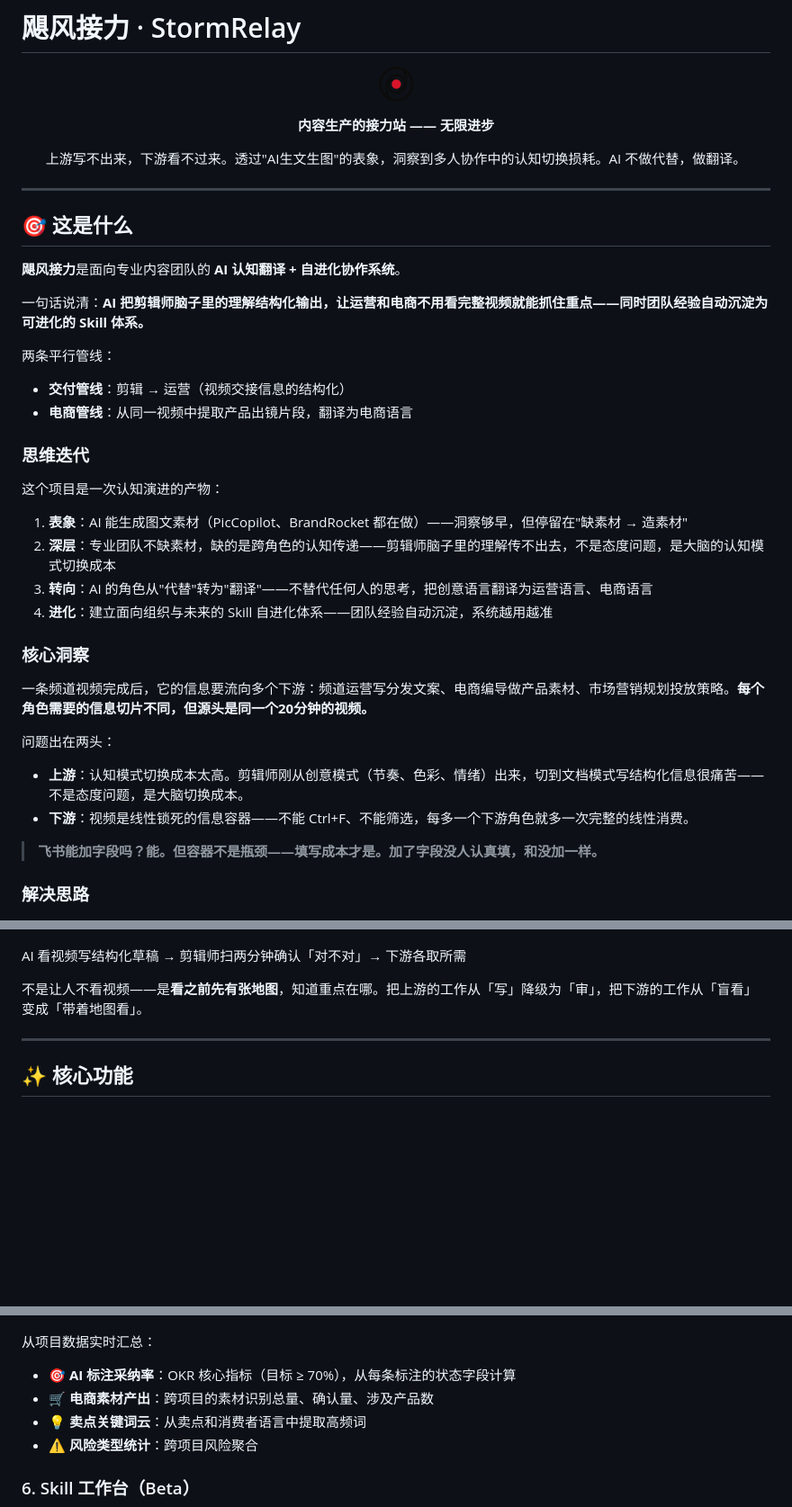
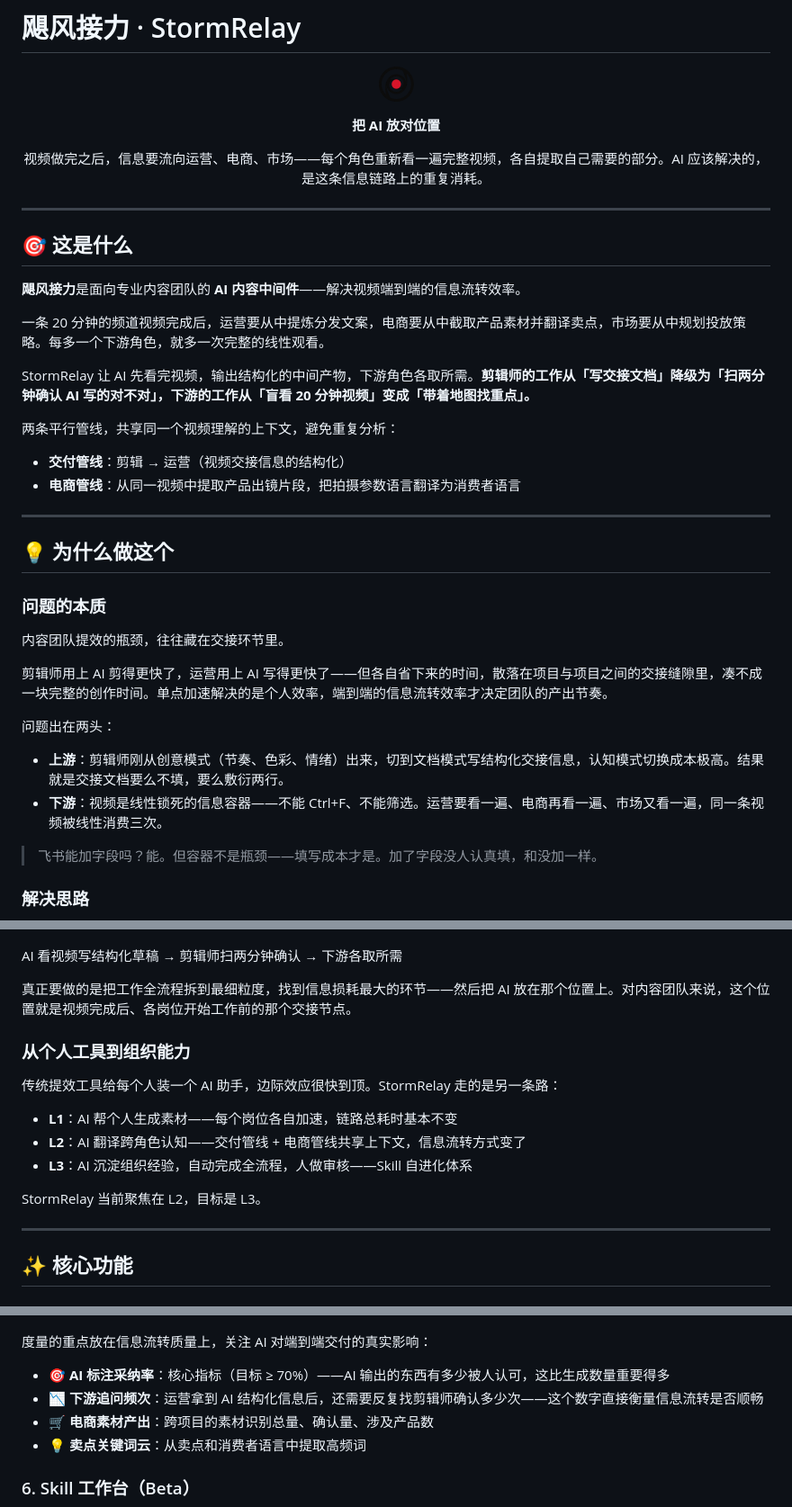
Before and after one commit to lx59213/stormrelay, a Markdown page: README.md, 3 parts joined by grey strips. Shown at 90% size. GitHub-like rendering; blank space fills up the shorter version.

Commit message:
优化项目定位和价值主张
- 更新标语为"把 AI 放对位置"，更直观表达产品价值
- 重构问题阐述：从多人协作的认知切换损耗，聚焦到视频端到端的信息流转效率
- 明确使用场景：一条20分钟视频完成后，运营、电商、市场各角色重复观看的问题
- 强化两条平行管线概念：交付管线 + 电商管线，共享同一个视频理解上下文

Co-Authored-By: Claude Sonnet 4.6 <noreply@anthropic.com>

```diff
--- a/README.md
+++ b/README.md
@@ -4,9 +4,9 @@
 
 ![飓风接力 Logo](icon/影视飓风.png)
 
-**内容生产的接力站 —— 无限进步**
+**把 AI 放对位置**
 
-上游写不出来，下游看不过来。透过"AI生文生图"的表象，洞察到多人协作中的认知切换损耗。AI 不做代替，做翻译。
+视频做完之后，信息要流向运营、电商、市场——每个角色重新看一遍完整视频，各自提取自己需要的部分。AI 应该解决的，是这条信息链路上的重复消耗。
 
 </div>
 
@@ -14,42 +14,51 @@
 
 ## 🎯 这是什么
 
-**飓风接力**是面向专业内容团队的 **AI 认知翻译 + 自进化协作系统**。
+**飓风接力**是面向专业内容团队的 **AI 内容中间件**——解决视频端到端的信息流转效率。
 
-一句话说清：**AI 把剪辑师脑子里的理解结构化输出，让运营和电商不用看完整视频就能抓住重点——同时团队经验自动沉淀为可进化的 Skill 体系。**
+一条 20 分钟的频道视频完成后，运营要从中提炼分发文案，电商要从中截取产品素材并翻译卖点，市场要从中规划投放策略。每多一个下游角色，就多一次完整的线性观看。
 
-两条平行管线：
+StormRelay 让 AI 先看完视频，输出结构化的中间产物，下游角色各取所需。**剪辑师的工作从「写交接文档」降级为「扫两分钟确认 AI 写的对不对」，下游的工作从「盲看 20 分钟视频」变成「带着地图找重点」。**
+
+两条平行管线，共享同一个视频理解的上下文，避免重复分析：
 
 - **交付管线**：剪辑 → 运营（视频交接信息的结构化）
-- **电商管线**：从同一视频中提取产品出镜片段，翻译为电商语言
+- **电商管线**：从同一视频中提取产品出镜片段，把拍摄参数语言翻译为消费者语言
 
-### 思维迭代
+---
 
-这个项目是一次认知演进的产物：
+## 💡 为什么做这个
 
-1. **表象**：AI 能生成图文素材（PicCopilot、BrandRocket 都在做）——洞察够早，但停留在"缺素材 → 造素材"
-2. **深层**：专业团队不缺素材，缺的是跨角色的认知传递——剪辑师脑子里的理解传不出去，不是态度问题，是大脑的认知模式切换成本
-3. **转向**：AI 的角色从"代替"转为"翻译"——不替代任何人的思考，把创意语言翻译为运营语言、电商语言
-4. **进化**：建立面向组织与未来的 Skill 自进化体系——团队经验自动沉淀，系统越用越准
+### 问题的本质
 
-### 核心洞察
+内容团队提效的瓶颈，往往藏在交接环节里。
 
-一条频道视频完成后，它的信息要流向多个下游：频道运营写分发文案、电商编导做产品素材、市场营销规划投放策略。**每个角色需要的信息切片不同，但源头是同一个20分钟的视频。**
+剪辑师用上 AI 剪得更快了，运营用上 AI 写得更快了——但各自省下来的时间，散落在项目与项目之间的交接缝隙里，凑不成一块完整的创作时间。单点加速解决的是个人效率，端到端的信息流转效率才决定团队的产出节奏。
 
 问题出在两头：
 
-- **上游**：认知模式切换成本太高。剪辑师刚从创意模式（节奏、色彩、情绪）出来，切到文档模式写结构化信息很痛苦——不是态度问题，是大脑切换成本。
-- **下游**：视频是线性锁死的信息容器——不能 Ctrl+F、不能筛选，每多一个下游角色就多一次完整的线性消费。
+- **上游**：剪辑师刚从创意模式（节奏、色彩、情绪）出来，切到文档模式写结构化交接信息，认知模式切换成本极高。结果就是交接文档要么不填，要么敷衍两行。
+- **下游**：视频是线性锁死的信息容器——不能 Ctrl+F、不能筛选。运营要看一遍、电商再看一遍、市场又看一遍，同一条视频被线性消费三次。
 
-> **飞书能加字段吗？能。但容器不是瓶颈——填写成本才是。加了字段没人认真填，和没加一样。**
+> 飞书能加字段吗？能。但容器不是瓶颈——填写成本才是。加了字段没人认真填，和没加一样。
 
 ### 解决思路
 
 ![产品界面总览](screenshots/01_project_list.png)
 
-AI 看视频写结构化草稿 → 剪辑师扫两分钟确认「对不对」→ 下游各取所需
+AI 看视频写结构化草稿 → 剪辑师扫两分钟确认 → 下游各取所需
 
-不是让人不看视频——是**看之前先有张地图**，知道重点在哪。把上游的工作从「写」降级为「审」，把下游的工作从「盲看」变成「带着地图看」。
+真正要做的是把工作全流程拆到最细粒度，找到信息损耗最大的环节——然后把 AI 放在那个位置上。对内容团队来说，这个位置就是视频完成后、各岗位开始工作前的那个交接节点。
+
+### 从个人工具到组织能力
+
+传统提效工具给每个人装一个 AI 助手，边际效应很快到顶。StormRelay 走的是另一条路：
+
+- **L1**：AI 帮个人生成素材——每个岗位各自加速，链路总耗时基本不变
+- **L2**：AI 翻译跨角色认知——交付管线 + 电商管线共享上下文，信息流转方式变了
+- **L3**：AI 沉淀组织经验，自动完成全流程，人做审核——Skill 自进化体系
+
+StormRelay 当前聚焦在 L2，目标是 L3。
 
 ---
 
@@ -99,12 +110,12 @@ AI 看视频写结构化草稿 → 剪辑师扫两分钟确认「对不对」→
 
 ![效率看板](screenshots/08_analytics.png)
 
-从项目数据实时汇总：
+度量的重点放在信息流转质量上，关注 AI 对端到端交付的真实影响：
 
-- 🎯 **AI 标注采纳率**：OKR 核心指标（目标 ≥ 70%），从每条标注的状态字段计算
+- 🎯 **AI 标注采纳率**：核心指标（目标 ≥ 70%）——AI 输出的东西有多少被人认可，这比生成数量重要得多
+- 📉 **下游追问频次**：运营拿到 AI 结构化信息后，还需要反复找剪辑师确认多少次——这个数字直接衡量信息流转是否顺畅
 - 🛒 **电商素材产出**：跨项目的素材识别总量、确认量、涉及产品数
 - 💡 **卖点关键词云**：从卖点和消费者语言中提取高频词
-- ⚠️ **风险类型统计**：跨项目风险聚合
 
 ### 6. Skill 工作台（Beta）
 
```
Also changed, not shown: other parts of README.md (+16 -12 lines).
